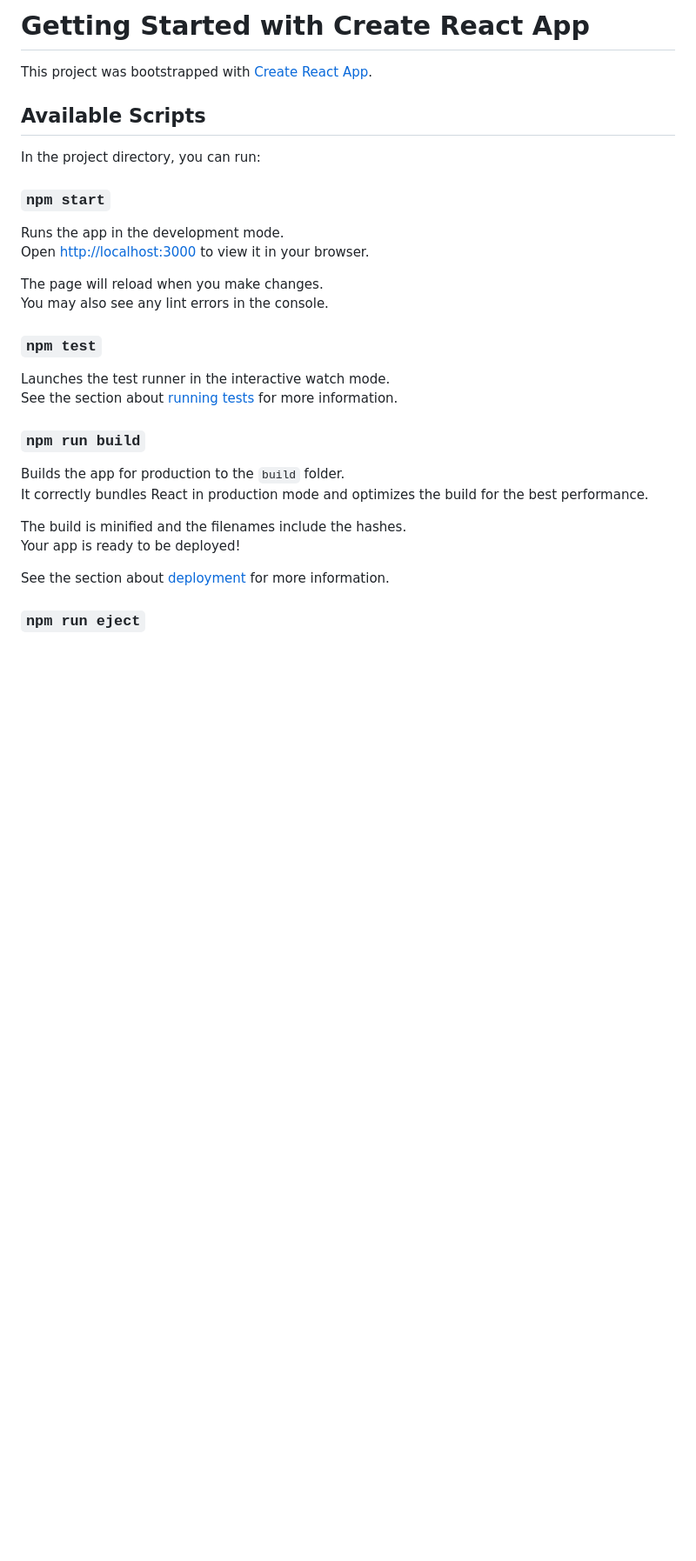
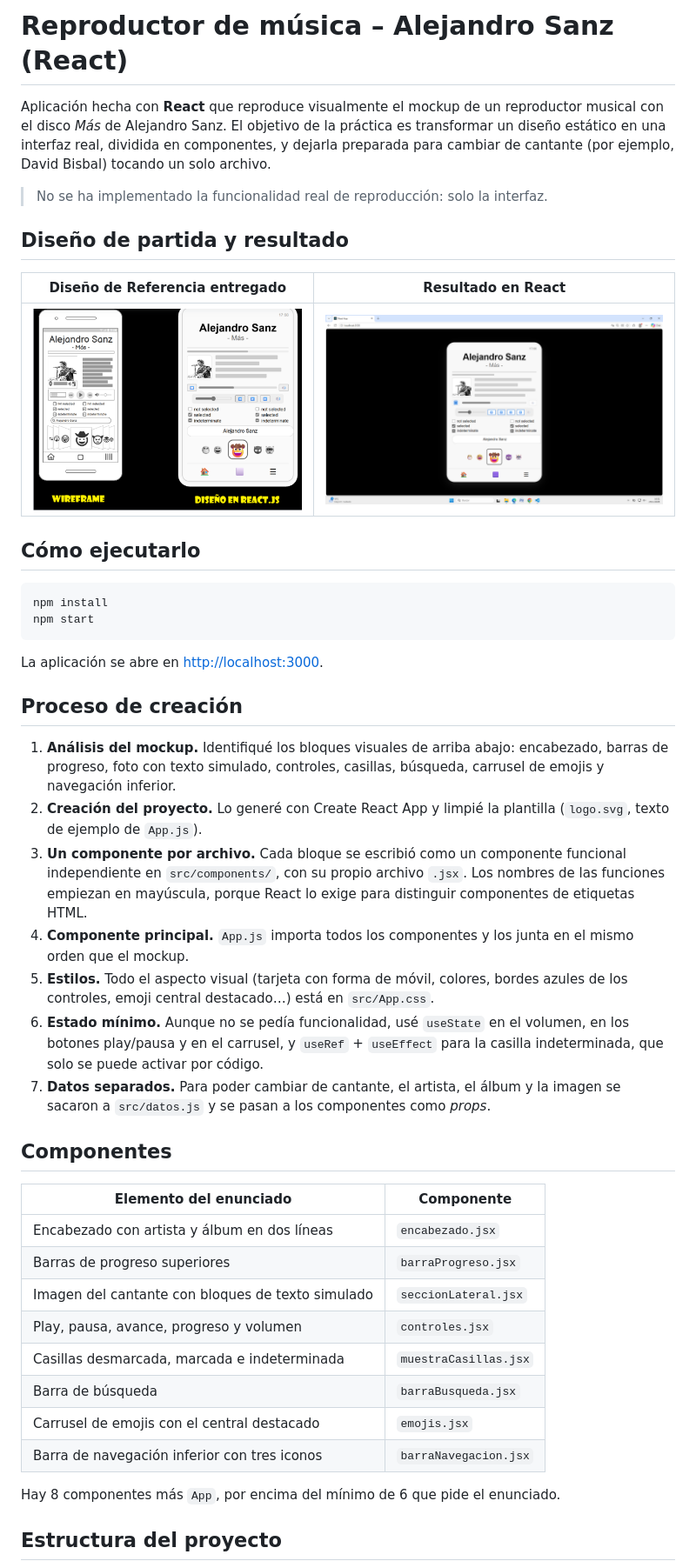
Before and after one commit to CristianC0846/reproductor-alejandro-sanz, a Markdown page: README.md, the part around one of its changes. Shown at 87% size. Rendered like a GitHub page; pictures changed too: docs/referencia.png (added), docs/resultado.png (added); blank space fills up the shorter version.

Commit message:
README, diseño creado con React.

````diff
--- a/README.md
+++ b/README.md
@@ -1,33 +1,48 @@
-# Getting Started with Create React App
+# Reproductor de música – Alejandro Sanz (React)
 
-This project was bootstrapped with [Create React App](https://github.com/facebook/create-react-app).
+Aplicación hecha con **React** que reproduce visualmente el mockup de un reproductor musical con el disco *Más* de Alejandro Sanz. El objetivo de la práctica es transformar un diseño estático en una interfaz real, dividida en componentes, y dejarla preparada para cambiar de cantante (por ejemplo, David Bisbal) tocando un solo archivo.
 
-## Available Scripts
+> No se ha implementado la funcionalidad real de reproducción: solo la interfaz.
 
-In the project directory, you can run:
+## Diseño de partida y resultado
 
-### `npm start`
+| Diseño de Referencia entregado | Resultado en React |
+|---|---|
+| ![Referencia](docs/referencia.png) | ![Resultado](docs/resultado.png) |
 
-Runs the app in the development mode.\
-Open [http://localhost:3000](http://localhost:3000) to view it in your browser.
+## Cómo ejecutarlo
 
-The page will reload when you make changes.\
-You may also see any lint errors in the console.
+```bash
+npm install
+npm start
+```
 
-### `npm test`
+La aplicación se abre en <http://localhost:3000>.
 
-Launches the test runner in the interactive watch mode.\
-See the section about [running tests](https://facebook.github.io/create-react-app/docs/running-tests) for more information.
+## Proceso de creación
 
-### `npm run build`
+1. **Análisis del mockup.** Identifiqué los bloques visuales de arriba abajo: encabezado, barras de progreso, foto con texto simulado, controles, casillas, búsqueda, carrusel de emojis y navegación inferior.
+2. **Creación del proyecto.** Lo generé con Create React App y limpié la plantilla (`logo.svg`, texto de ejemplo de `App.js`).
+3. **Un componente por archivo.** Cada bloque se escribió como un componente funcional independiente en `src/components/`, con su propio archivo `.jsx`. Los nombres de las funciones empiezan en mayúscula, porque React lo exige para distinguir componentes de etiquetas HTML.
+4. **Componente principal.** `App.js` importa todos los componentes y los junta en el mismo orden que el mockup.
+5. **Estilos.** Todo el aspecto visual (tarjeta con forma de móvil, colores, bordes azules de los controles, emoji central destacado…) está en `src/App.css`.
+6. **Estado mínimo.** Aunque no se pedía funcionalidad, usé `useState` en el volumen, en los botones play/pausa y en el carrusel, y `useRef` + `useEffect` para la casilla indeterminada, que solo se puede activar por código.
+7. **Datos separados.** Para poder cambiar de cantante, el artista, el álbum y la imagen se sacaron a `src/datos.js` y se pasan a los componentes como *props*.
 
-Builds the app for production to the `build` folder.\
-It correctly bundles React in production mode and optimizes the build for the best performance.
+## Componentes
 
-The build is minified and the filenames include the hashes.\
-Your app is ready to be deployed!
+| Elemento del enunciado | Componente |
+|---|---|
+| Encabezado con artista y álbum en dos líneas | `encabezado.jsx` |
+| Barras de progreso superiores | `barraProgreso.jsx` |
+| Imagen del cantante con bloques de texto simulado | `seccionLateral.jsx` |
+| Play, pausa, avance, progreso y volumen | `controles.jsx` |
+| Casillas desmarcada, marcada e indeterminada | `muestraCasillas.jsx` |
+| Barra de búsqueda | `barraBusqueda.jsx` |
+| Carrusel de emojis con el central destacado | `emojis.jsx` |
+| Barra de navegación inferior con tres iconos | `barraNavegacion.jsx` |
 
-See the section about [deployment](https://facebook.github.io/create-react-app/docs/deployment) for more information.
+Hay 8 componentes más `App`, por encima del mínimo de 6 que pide el enunciado.
 
-### `npm run eject`
+## Estructura del proyecto
 
````
Also changed, not shown: other parts of README.md (+38 -29 lines), public/bisbal.png (added), resultado.png (added), 12 other files.
